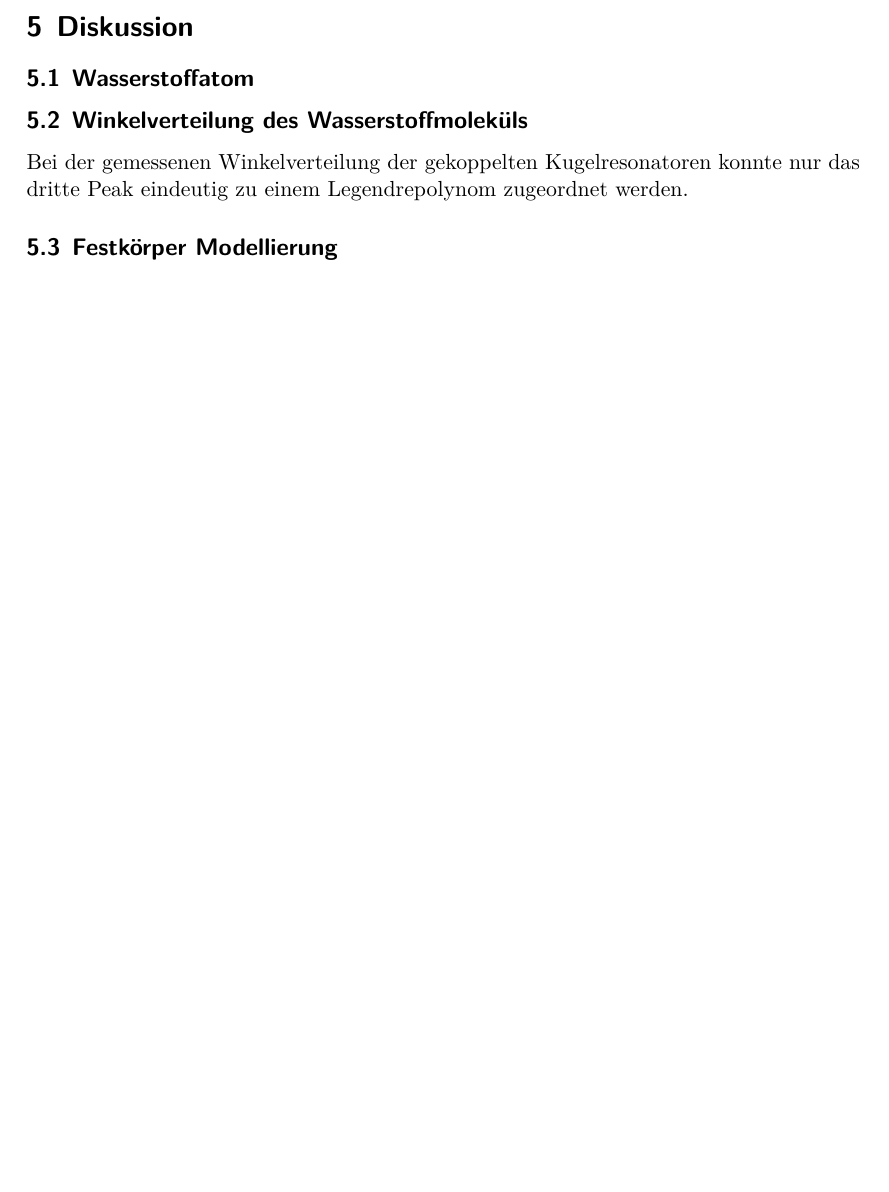
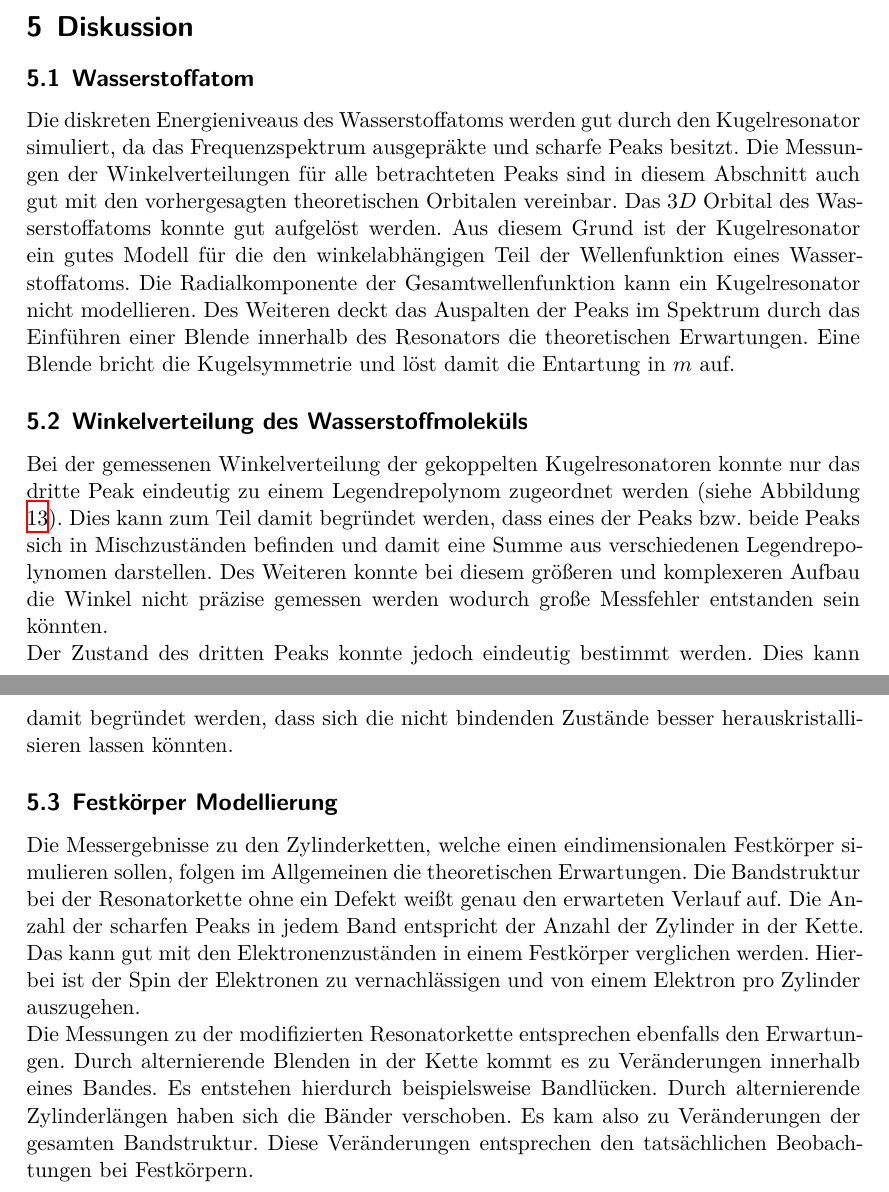
Before and after one commit to lydiavonderweiden/V23-1, a LaTeX document (main.tex, which reads content/diskussion.tex): part of page 30 of 31 before the commit and two parts of pages 30 and 31 of 32 after it, the two joined at a grey line, cut so that both start at the same text, the shorter picture padded with empty space. Compiled offline with XeLaTeX.

Commit message:
Protokoll fertig.

```diff
--- a/content/diskussion.tex
+++ b/content/diskussion.tex
@@ -2,8 +2,20 @@
 \label{sec:diskussion}
 
 \subsection{Wasserstoffatom}
+
+Die diskreten Energieniveaus des Wasserstoffatoms werden gut durch den Kugelresonator simuliert, da das Frequenzspektrum ausgepräkte und scharfe Peaks besitzt.
+Die Messungen der Winkelverteilungen für alle betrachteten Peaks sind in diesem Abschnitt auch gut mit den vorhergesagten theoretischen Orbitalen vereinbar. Das $3D$ Orbital des Wasserstoffatoms konnte gut aufgelöst werden.
+Aus diesem Grund ist der Kugelresonator ein gutes Modell für die den winkelabhängigen Teil der Wellenfunktion eines Wasserstoffatoms. Die Radialkomponente der Gesamtwellenfunktion kann ein Kugelresonator nicht modellieren.
+Des Weiteren deckt das Auspalten der Peaks im Spektrum durch das Einführen einer Blende innerhalb des Resonators die theoretischen Erwartungen. Eine Blende bricht die Kugelsymmetrie und löst damit die Entartung in $m$ auf.
 \subsection{Winkelverteilung des Wasserstoffmoleküls}
 
-Bei der gemessenen Winkelverteilung der gekoppelten Kugelresonatoren konnte nur das dritte Peak eindeutig zu einem Legendrepolynom zugeordnet werden.
+Bei der gemessenen Winkelverteilung der gekoppelten Kugelresonatoren konnte nur das dritte Peak eindeutig zu einem Legendrepolynom zugeordnet werden (siehe Abbildung \ref{fig:h2_2}).
+Dies kann zum Teil damit begründet werden, dass eines der Peaks bzw. beide Peaks sich in Mischzuständen befinden und damit eine Summe aus verschiedenen Legendrepolynomen darstellen.
+Des Weiteren konnte bei diesem größeren und komplexeren Aufbau die Winkel nicht präzise gemessen werden wodurch große Messfehler entstanden sein könnten. \\
+Der Zustand des dritten Peaks konnte jedoch eindeutig bestimmt werden. Dies kann damit begründet werden, dass sich die nicht bindenden Zustände besser herauskristallisieren lassen könnten.
+\subsection{Festkörper Modellierung}
 
-\subsection{Festkörper Modellierung}
+Die Messergebnisse zu den Zylinderketten, welche einen eindimensionalen Festkörper simulieren sollen, folgen im Allgemeinen die theoretischen Erwartungen. Die Bandstruktur bei der Resonatorkette ohne ein Defekt weißt genau den erwarteten Verlauf auf.
+Die Anzahl der scharfen Peaks in jedem Band entspricht der Anzahl der Zylinder in der Kette. Das kann gut mit den Elektronenzuständen in einem Festkörper verglichen werden. Hierbei ist der Spin der Elektronen zu vernachlässigen und von einem Elektron pro Zylinder auszugehen. \\
+Die Messungen zu der modifizierten Resonatorkette entsprechen ebenfalls den Erwartungen. Durch alternierende Blenden in der Kette kommt es zu Veränderungen innerhalb eines Bandes. Es entstehen hierdurch beispielsweise Bandlücken.
+Durch alternierende Zylinderlängen haben sich die Bänder verschoben. Es kam also zu Veränderungen der gesamten Bandstruktur. Diese Veränderungen entsprechen den tatsächlichen Beobachtungen bei Festkörpern.
```
Also changed, not shown: 2 other files.
